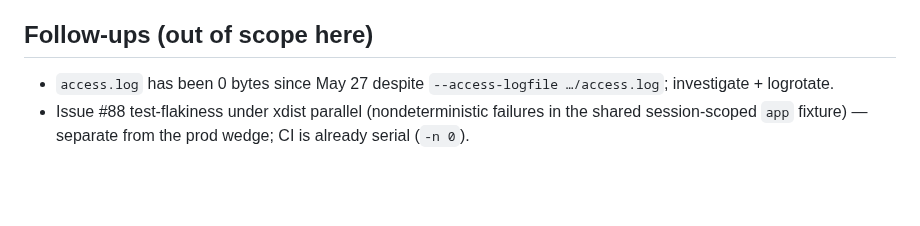
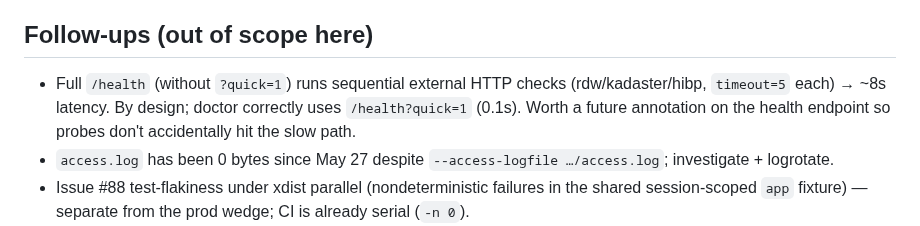
Before and after one commit to mail2jack/osint-dashboard, a Markdown page: docs/ADR-0003-session-store-wedge-bounded-access.md, the part around the change. Rendered like a GitHub page; blank space fills up the shorter version.

Commit message:
docs(ADR-0003): note slow full /health as observability follow-up

```diff
--- a/docs/ADR-0003-session-store-wedge-bounded-access.md
+++ b/docs/ADR-0003-session-store-wedge-bounded-access.md
@@ -133,6 +133,10 @@ min after deploy; a stale client connection held open via the nginx proxy).
 
 ## Follow-ups (out of scope here)
 
+- Full `/health` (without `?quick=1`) runs sequential external HTTP checks
+  (rdw/kadaster/hibp, `timeout=5` each) → ~8s latency. By design; doctor
+  correctly uses `/health?quick=1` (0.1s). Worth a future annotation on the
+  health endpoint so probes don't accidentally hit the slow path.
 - `access.log` has been 0 bytes since May 27 despite
   `--access-logfile …/access.log`; investigate + logrotate.
 - Issue #88 test-flakiness under xdist parallel (nondeterministic failures in
```
